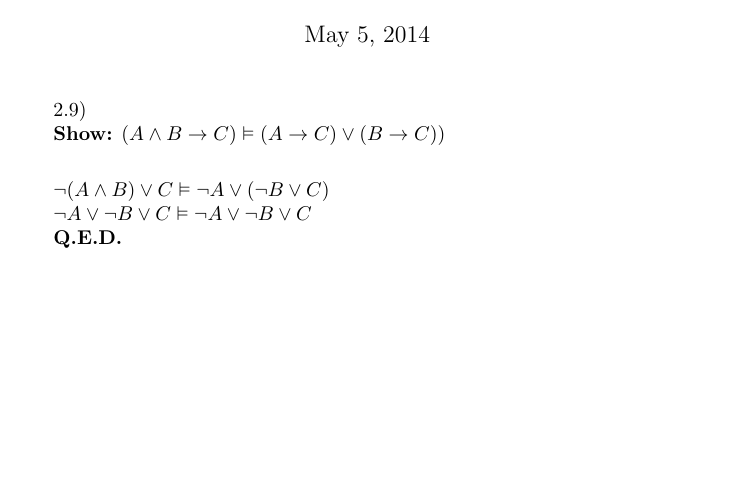
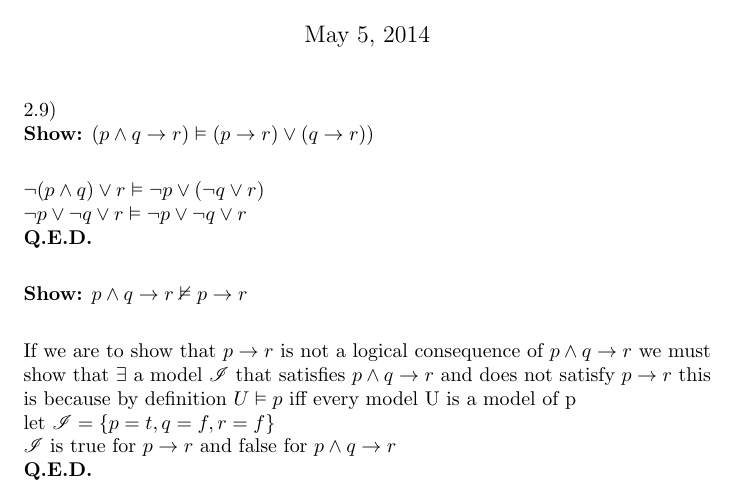
Before and after one commit to pgivens4915/math, a LaTeX document (logic2.tex): part of the page, cut so that both start at the same text, the shorter picture padded with empty space. Compiled offline with pdfLaTeX.

Commit message:
Done with 2.9

```diff
--- a/logic2.tex
+++ b/logic2.tex
@@ -1,4 +1,5 @@
 % Paul Givens
 
 \documentclass[letterpaper]{article}
+
 \usepackage{ amssymb }
@@ -9,12 +15,30 @@
 2.9)
 
 \textbf{Show:}
-$ (A\wedge B\rightarrow C)\vDash (A\rightarrow C)\vee (B\rightarrow C)) $
+$ (p \wedge q \rightarrow r) \vDash (p \rightarrow r) \vee (q \rightarrow r)) $
 \\[1ex]
 
-$ \neg(A \wedge B) \vee C \vDash \neg A \vee (\neg B \vee C) $
+$ \neg (p \wedge q) \vee r \vDash \neg p \vee (\neg q \vee r) $
 
-$ \neg A \vee \neg B \vee C \vDash \neg A \vee \neg B \vee C$
+$ \neg p \vee \neg q \vee r \vDash \neg p \vee \neg q \vee r $
+
+\textbf{Q.E.D.}
+\\[1ex]
+
+\textbf{Show:}
+$ p \wedge q \rightarrow r \nvDash p \rightarrow r $
+\\[1ex]
+
+If we are to show that $ p \rightarrow r $ is not a logical consequence of
+$ p \wedge q \rightarrow r $ we must show that $ \exists $ a model
+$ \mathscr{I} $ that satisfies $ p \wedge q \rightarrow r $ and does not
+satisfy $ p \rightarrow r $ this is because by definition
+$ U \vDash p $ iff every model U is a model of p
+
+let $ \mathscr{I} = \{ p = t, q = f, r = f\}$
+
+$ \mathscr{I} $ is true for $ p \rightarrow r $ and false for
+$ p \wedge q \rightarrow r $
 
 \textbf{Q.E.D.}
 
```
Also changed, not shown: logic2.tex (5 more changed lines).
